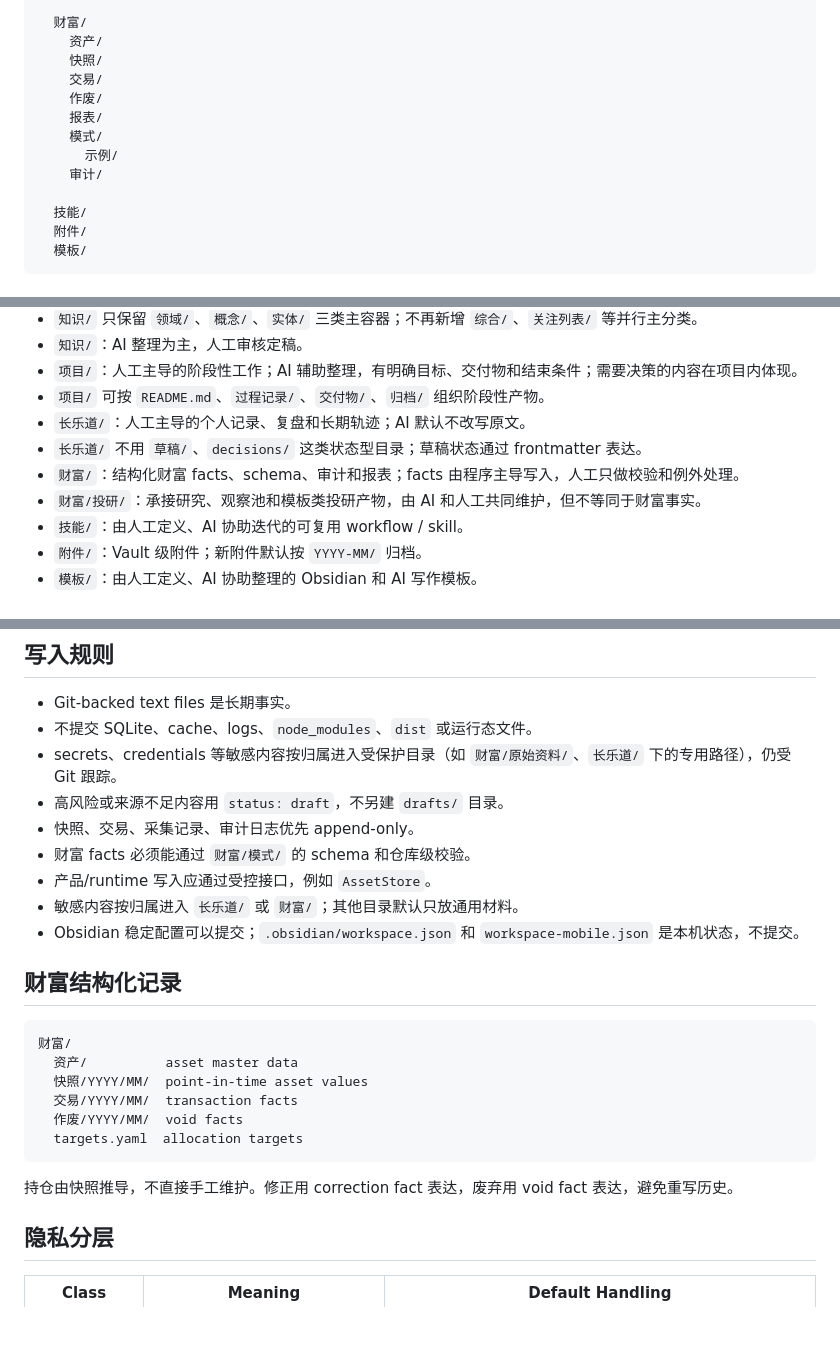
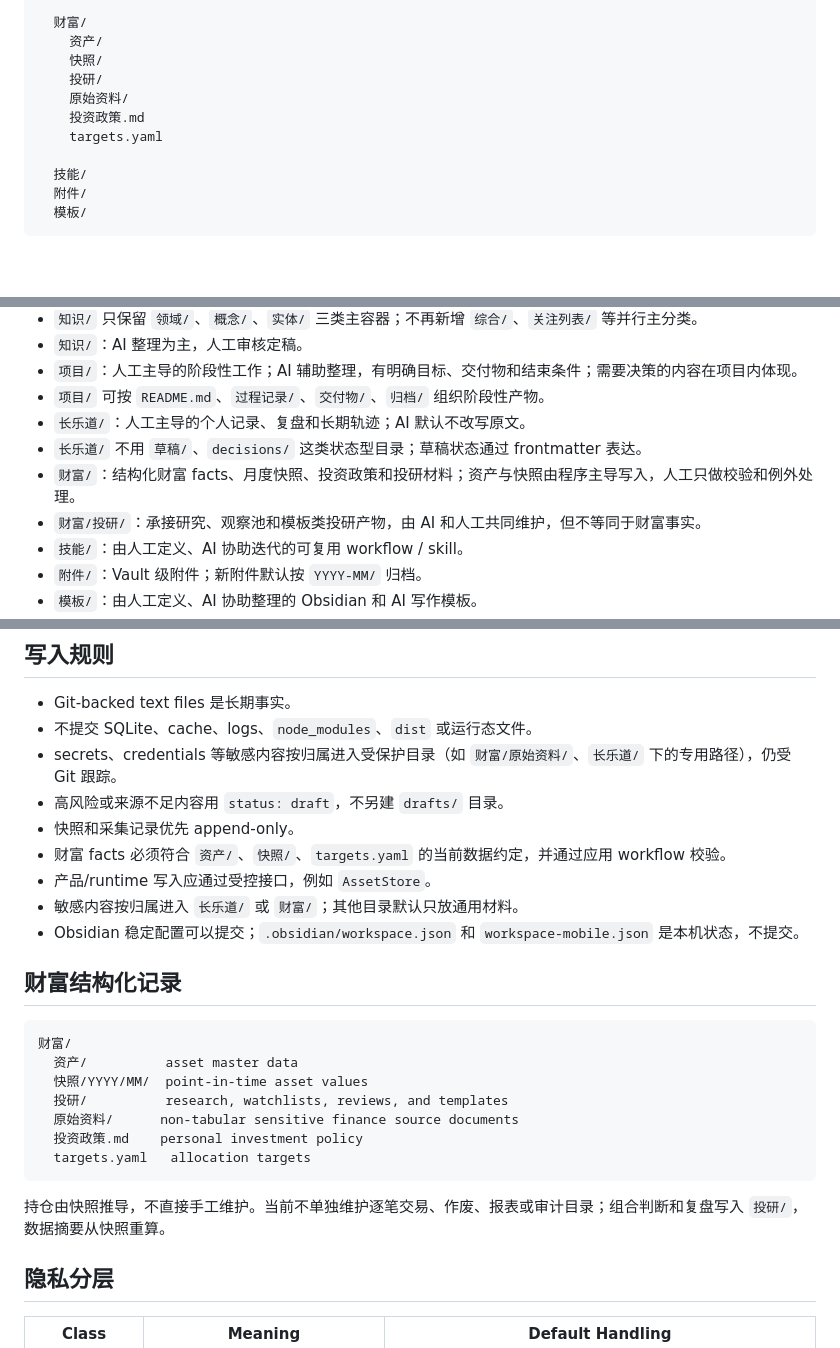
Before and after one commit to walker-qiang/personal-system, a Markdown page: docs/personal-assets-contract.md, 3 parts joined by grey strips. Rendered like a GitHub page; blank space fills up the shorter version.

Commit message:
docs(workspace): 同步 personal-assets 财富目录契约

````diff
--- a/docs/personal-assets-contract.md
+++ b/docs/personal-assets-contract.md
@@ -36,12 +36,10 @@ personal-assets/
   财富/
     资产/
     快照/
-    交易/
-    作废/
-    报表/
-    模式/
-      示例/
-    审计/
+    投研/
+    原始资料/
+    投资政策.md
+    targets.yaml
 
   技能/
   附件/
@@ -60,7 +58,7 @@ personal-assets/
 - `项目/` 可按 `README.md`、`过程记录/`、`交付物/`、`归档/` 组织阶段性产物。
 - `长乐道/`：人工主导的个人记录、复盘和长期轨迹；AI 默认不改写原文。
 - `长乐道/` 不用 `草稿/`、`decisions/` 这类状态型目录；草稿状态通过 frontmatter 表达。
-- `财富/`：结构化财富 facts、schema、审计和报表；facts 由程序主导写入，人工只做校验和例外处理。
+- `财富/`：结构化财富 facts、月度快照、投资政策和投研材料；资产与快照由程序主导写入，人工只做校验和例外处理。
 - `财富/投研/`：承接研究、观察池和模板类投研产物，由 AI 和人工共同维护，但不等同于财富事实。
 - `技能/`：由人工定义、AI 协助迭代的可复用 workflow / skill。
 - `附件/`：Vault 级附件；新附件默认按 `YYYY-MM/` 归档。
@@ -83,8 +81,8 @@ personal-assets/
 - 不提交 SQLite、cache、logs、`node_modules`、`dist` 或运行态文件。
 - secrets、credentials 等敏感内容按归属进入受保护目录（如 `财富/原始资料/`、`长乐道/` 下的专用路径），仍受 Git 跟踪。
 - 高风险或来源不足内容用 `status: draft`，不另建 `drafts/` 目录。
-- 快照、交易、采集记录、审计日志优先 append-only。
-- 财富 facts 必须能通过 `财富/模式/` 的 schema 和仓库级校验。
+- 快照和采集记录优先 append-only。
+- 财富 facts 必须符合 `资产/`、`快照/`、`targets.yaml` 的当前数据约定，并通过应用 workflow 校验。
 - 产品/runtime 写入应通过受控接口，例如 `AssetStore`。
 - 敏感内容按归属进入 `长乐道/` 或 `财富/`；其他目录默认只放通用材料。
 - Obsidian 稳定配置可以提交；`.obsidian/workspace.json` 和 `workspace-mobile.json` 是本机状态，不提交。
@@ -95,12 +93,13 @@ personal-assets/
 财富/
   资产/          asset master data
   快照/YYYY/MM/  point-in-time asset values
-  交易/YYYY/MM/  transaction facts
-  作废/YYYY/MM/  void facts
-  targets.yaml  allocation targets
+  投研/          research, watchlists, reviews, and templates
+  原始资料/      non-tabular sensitive finance source documents
+  投资政策.md    personal investment policy
+  targets.yaml   allocation targets
 ```
 
-持仓由快照推导，不直接手工维护。修正用 correction fact 表达，废弃用 void fact 表达，避免重写历史。
+持仓由快照推导，不直接手工维护。当前不单独维护逐笔交易、作废、报表或审计目录；组合判断和复盘写入 `投研/`，数据摘要从快照重算。
 
 ## 隐私分层
 
````
